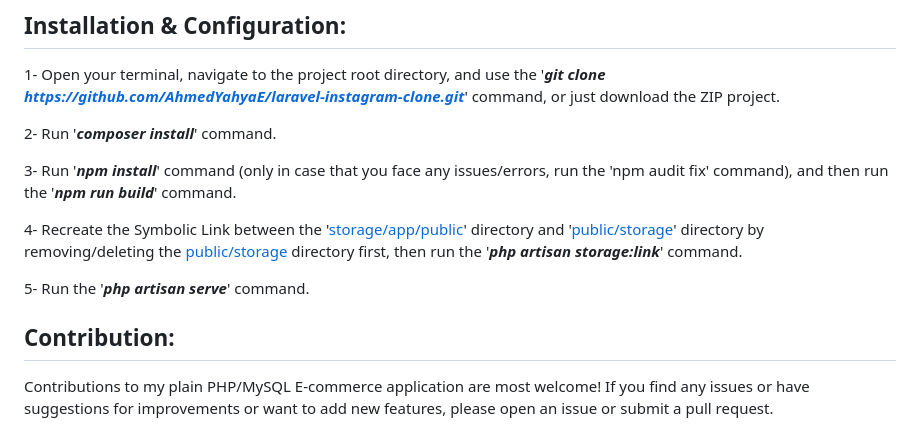
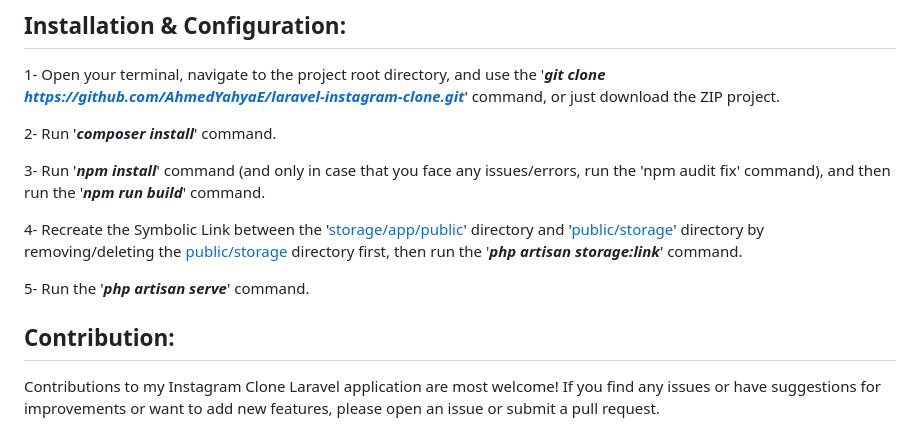
Before and after one commit to AhmedYahyaE/laravel-instagram-clone, a Markdown page: README.md, the part around the change. Drawn GitHub-style.

```diff
--- a/README.md
+++ b/README.md
@@ -62,7 +62,7 @@ All the application routes are defined in the [web.php](/routes/web.php) file.
 
 2- Run '***composer install***' command.
 
-3- Run '***npm install***' command (only in case that you face any issues/errors, run the 'npm audit fix' command), and then run the '***npm run build***' command.
+3- Run '***npm install***' command (and only in case that you face any issues/errors, run the 'npm audit fix' command), and then run the '***npm run build***' command.
 
 4- Recreate the Symbolic Link between the '[storage/app/public](storage/app/public)' directory and '[public/storage](public/storage)' directory by removing/deleting the [public/storage](public/storage) directory first, then run the '***php artisan storage:link***' command.
 
@@ -72,4 +72,4 @@ All the application routes are defined in the [web.php](/routes/web.php) file.
 
 
 ## Contribution:
-Contributions to my plain PHP/MySQL E-commerce application are most welcome! If you find any issues or have suggestions for improvements or want to add new features, please open an issue or submit a pull request.
+Contributions to my Instagram Clone Laravel application are most welcome! If you find any issues or have suggestions for improvements or want to add new features, please open an issue or submit a pull request.
```
